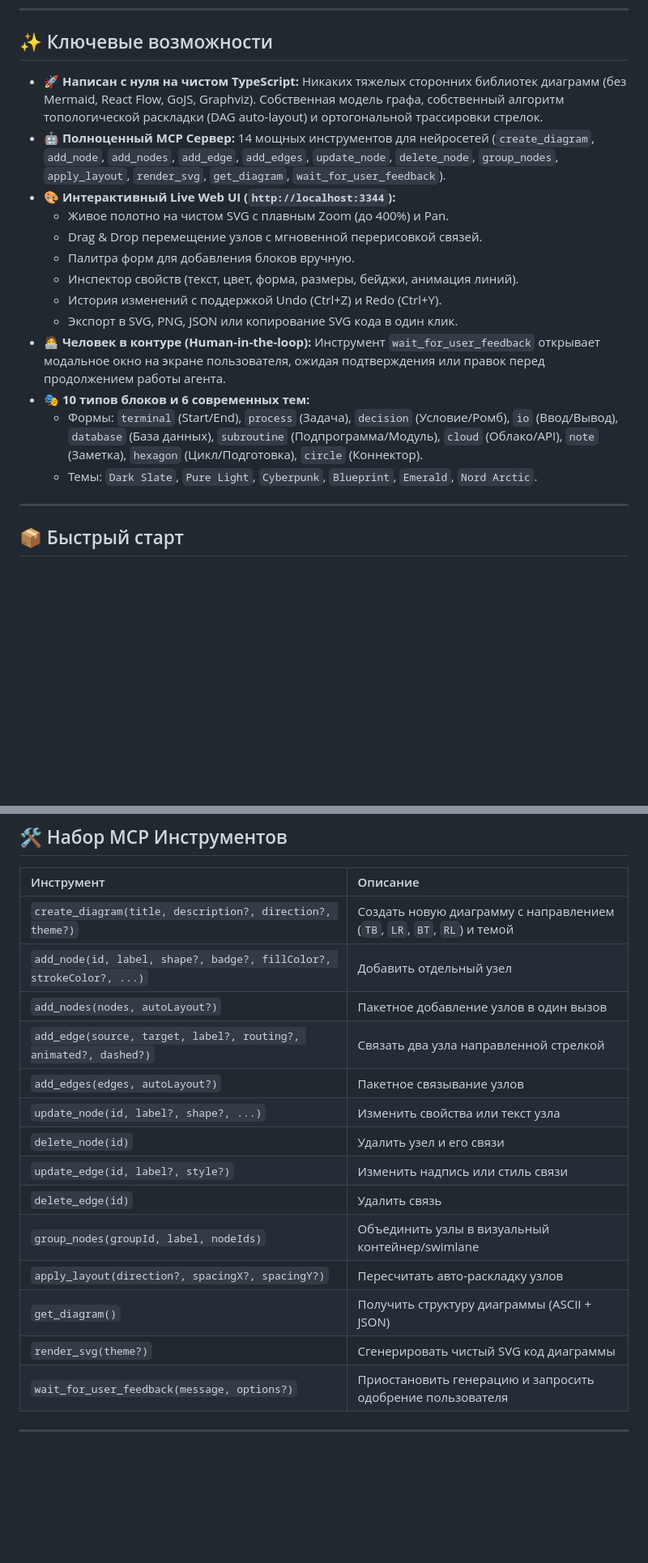
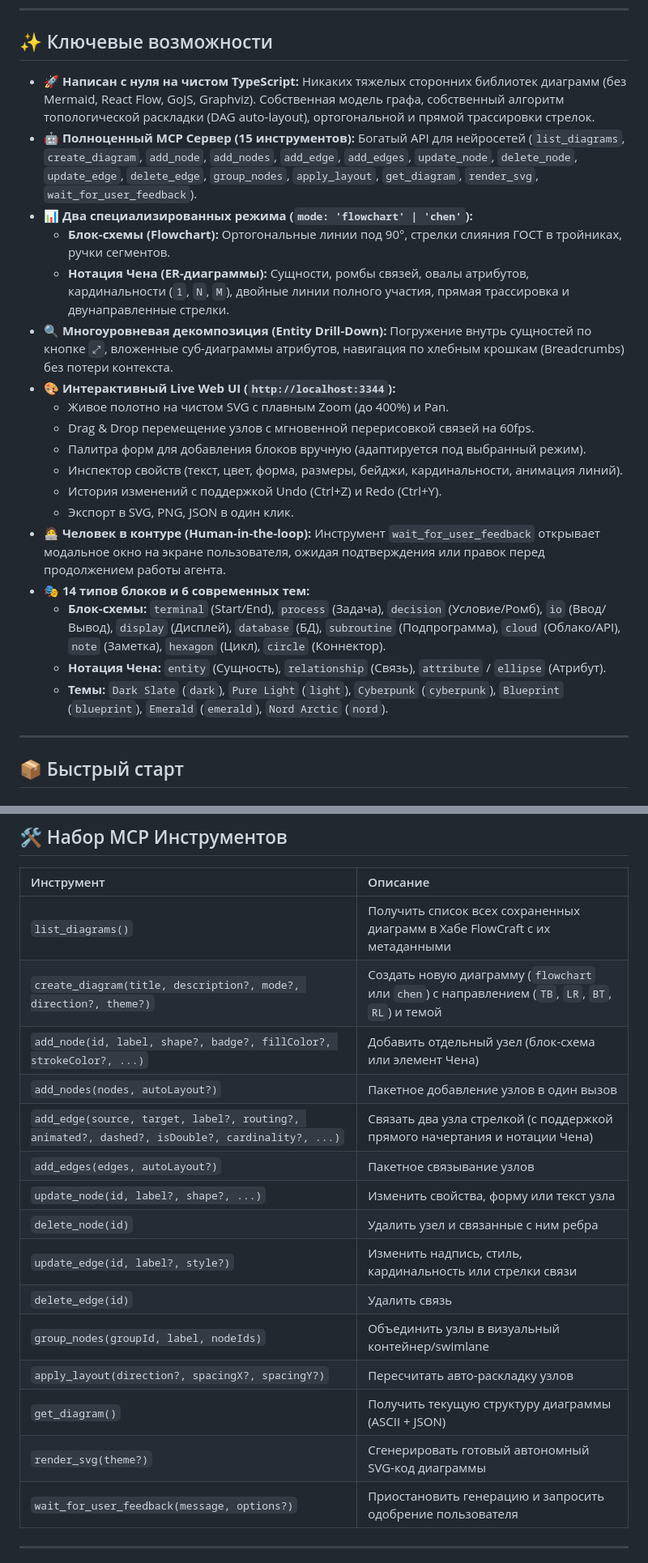
Before and after one commit to Garoika/FlowCraft, a Markdown page: README.md, 2 parts joined by grey strips. Shown at 81% size. GitHub-like rendering; blank space fills up the shorter version.

Commit message:
docs: fully audit and sync README with 15 MCP tools, Chen notation, and drill-down

```diff
--- a/README.md
+++ b/README.md
@@ -8,19 +8,24 @@ FlowCraft позволяет любым ИИ-агентам (Claude, Antigravity
 
 ## ✨ Ключевые возможности
 
-- 🚀 **Написан с нуля на чистом TypeScript:** Никаких тяжелых сторонних библиотек диаграмм (без Mermaid, React Flow, GoJS, Graphviz). Собственная модель графа, собственный алгоритм топологической раскладки (DAG auto-layout) и ортогональной трассировки стрелок.
-- 🤖 **Полноценный MCP Сервер:** 14 мощных инструментов для нейросетей (`create_diagram`, `add_node`, `add_nodes`, `add_edge`, `add_edges`, `update_node`, `delete_node`, `group_nodes`, `apply_layout`, `render_svg`, `get_diagram`, `wait_for_user_feedback`).
+- 🚀 **Написан с нуля на чистом TypeScript:** Никаких тяжелых сторонних библиотек диаграмм (без Mermaid, React Flow, GoJS, Graphviz). Собственная модель графа, собственный алгоритм топологической раскладки (DAG auto-layout), ортогональной и прямой трассировки стрелок.
+- 🤖 **Полноценный MCP Сервер (15 инструментов):** Богатый API для нейросетей (`list_diagrams`, `create_diagram`, `add_node`, `add_nodes`, `add_edge`, `add_edges`, `update_node`, `delete_node`, `update_edge`, `delete_edge`, `group_nodes`, `apply_layout`, `get_diagram`, `render_svg`, `wait_for_user_feedback`).
+- 📊 **Два специализированных режима (`mode: 'flowchart' | 'chen'`):**
+  - **Блок-схемы (Flowchart):** Ортогональные линии под 90°, стрелки слияния ГОСТ в тройниках, ручки сегментов.
+  - **Нотация Чена (ER-диаграммы):** Сущности, ромбы связей, овалы атрибутов, кардинальности (`1`, `N`, `M`), двойные линии полного участия, прямая трассировка и двунаправленные стрелки.
+- 🔍 **Многоуровневая декомпозиция (Entity Drill-Down):** Погружение внутрь сущностей по кнопке `⤢`, вложенные суб-диаграммы атрибутов, навигация по хлебным крошкам (Breadcrumbs) без потери контекста.
 - 🎨 **Интерактивный Live Web UI (`http://localhost:3344`):**
   - Живое полотно на чистом SVG с плавным Zoom (до 400%) и Pan.
-  - Drag & Drop перемещение узлов с мгновенной перерисовкой связей.
-  - Палитра форм для добавления блоков вручную.
-  - Инспектор свойств (текст, цвет, форма, размеры, бейджи, анимация линий).
+  - Drag & Drop перемещение узлов с мгновенной перерисовкой связей на 60fps.
+  - Палитра форм для добавления блоков вручную (адаптируется под выбранный режим).
+  - Инспектор свойств (текст, цвет, форма, размеры, бейджи, кардинальности, анимация линий).
   - История изменений с поддержкой Undo (Ctrl+Z) и Redo (Ctrl+Y).
-  - Экспорт в SVG, PNG, JSON или копирование SVG кода в один клик.
+  - Экспорт в SVG, PNG, JSON в один клик.
 - 🧑‍💻 **Человек в контуре (Human-in-the-loop):** Инструмент `wait_for_user_feedback` открывает модальное окно на экране пользователя, ожидая подтверждения или правок перед продолжением работы агента.
-- 🎭 **10 типов блоков и 6 современных тем:**
-  - Формы: `terminal` (Start/End), `process` (Задача), `decision` (Условие/Ромб), `io` (Ввод/Вывод), `database` (База данных), `subroutine` (Подпрограмма/Модуль), `cloud` (Облако/API), `note` (Заметка), `hexagon` (Цикл/Подготовка), `circle` (Коннектор).
-  - Темы: `Dark Slate`, `Pure Light`, `Cyberpunk`, `Blueprint`, `Emerald`, `Nord Arctic`.
+- 🎭 **14 типов блоков и 6 современных тем:**
+  - **Блок-схемы:** `terminal` (Start/End), `process` (Задача), `decision` (Условие/Ромб), `io` (Ввод/Вывод), `display` (Дисплей), `database` (БД), `subroutine` (Подпрограмма), `cloud` (Облако/API), `note` (Заметка), `hexagon` (Цикл), `circle` (Коннектор).
+  - **Нотация Чена:** `entity` (Сущность), `relationship` (Связь), `attribute` / `ellipse` (Атрибут).
+  - **Темы:** `Dark Slate` (`dark`), `Pure Light` (`light`), `Cyberpunk` (`cyberpunk`), `Blueprint` (`blueprint`), `Emerald` (`emerald`), `Nord Arctic` (`nord`).
 
 ---
 
@@ -77,19 +82,20 @@ npm start
 
 | Инструмент | Описание |
 | :--- | :--- |
-| `create_diagram(title, description?, direction?, theme?)` | Создать новую диаграмму с направлением (`TB`, `LR`, `BT`, `RL`) и темой |
-| `add_node(id, label, shape?, badge?, fillColor?, strokeColor?, ...)` | Добавить отдельный узел |
+| `list_diagrams()` | Получить список всех сохраненных диаграмм в Хабе FlowCraft с их метаданными |
+| `create_diagram(title, description?, mode?, direction?, theme?)` | Создать новую диаграмму (`flowchart` или `chen`) с направлением (`TB`, `LR`, `BT`, `RL`) и темой |
+| `add_node(id, label, shape?, badge?, fillColor?, strokeColor?, ...)` | Добавить отдельный узел (блок-схема или элемент Чена) |
 | `add_nodes(nodes, autoLayout?)` | Пакетное добавление узлов в один вызов |
-| `add_edge(source, target, label?, routing?, animated?, dashed?)` | Связать два узла направленной стрелкой |
+| `add_edge(source, target, label?, routing?, animated?, dashed?, isDouble?, cardinality?, ...)` | Связать два узла стрелкой (с поддержкой прямого начертания и нотации Чена) |
 | `add_edges(edges, autoLayout?)` | Пакетное связывание узлов |
-| `update_node(id, label?, shape?, ...)` | Изменить свойства или текст узла |
-| `delete_node(id)` | Удалить узел и его связи |
-| `update_edge(id, label?, style?)` | Изменить надпись или стиль связи |
+| `update_node(id, label?, shape?, ...)` | Изменить свойства, форму или текст узла |
+| `delete_node(id)` | Удалить узел и связанные с ним ребра |
+| `update_edge(id, label?, style?)` | Изменить надпись, стиль, кардинальность или стрелки связи |
 | `delete_edge(id)` | Удалить связь |
 | `group_nodes(groupId, label, nodeIds)` | Объединить узлы в визуальный контейнер/swimlane |
 | `apply_layout(direction?, spacingX?, spacingY?)` | Пересчитать авто-раскладку узлов |
-| `get_diagram()` | Получить структуру диаграммы (ASCII + JSON) |
-| `render_svg(theme?)` | Сгенерировать чистый SVG код диаграммы |
+| `get_diagram()` | Получить текущую структуру диаграммы (ASCII + JSON) |
+| `render_svg(theme?)` | Сгенерировать готовый автономный SVG-код диаграммы |
 | `wait_for_user_feedback(message, options?)` | Приостановить генерацию и запросить одобрение пользователя |
 
 ---
```
